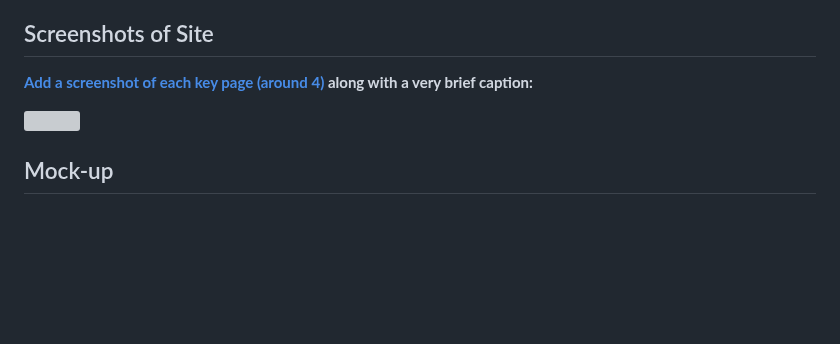
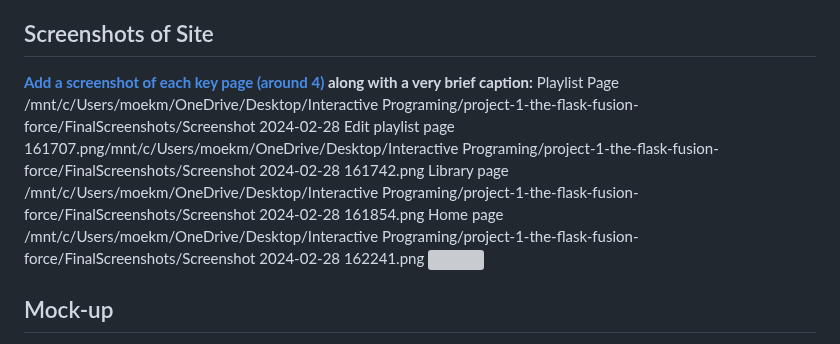
Before and after one commit to csci5117s24/project-1-the-flask-fusion-force, a Markdown page: README.md, the part around the change. Drawn GitHub-style; blank space fills up the shorter version; grey boxes are pictures that could not be loaded.

```diff
--- a/README.md
+++ b/README.md
@@ -38,7 +38,14 @@ CSCI 5117, Spring 2024, [assignment description](https://canvas.umn.edu/courses/
 
 **[Add a screenshot of each key page (around 4)](https://stackoverflow.com/questions/10189356/how-to-add-screenshot-to-readmes-in-github-repository)
 along with a very brief caption:**
-
+Playlist Page
+/mnt/c/Users/moekm/OneDrive/Desktop/Interactive Programing/project-1-the-flask-fusion-force/FinalScreenshots/Screenshot 2024-02-28
+Edit playlist page
+161707.png/mnt/c/Users/moekm/OneDrive/Desktop/Interactive Programing/project-1-the-flask-fusion-force/FinalScreenshots/Screenshot 2024-02-28 161742.png
+Library page
+/mnt/c/Users/moekm/OneDrive/Desktop/Interactive Programing/project-1-the-flask-fusion-force/FinalScreenshots/Screenshot 2024-02-28 161854.png
+Home page
+/mnt/c/Users/moekm/OneDrive/Desktop/Interactive Programing/project-1-the-flask-fusion-force/FinalScreenshots/Screenshot 2024-02-28 162241.png
 ![](https://media.giphy.com/media/o0vwzuFwCGAFO/giphy.gif)
 
 
```
